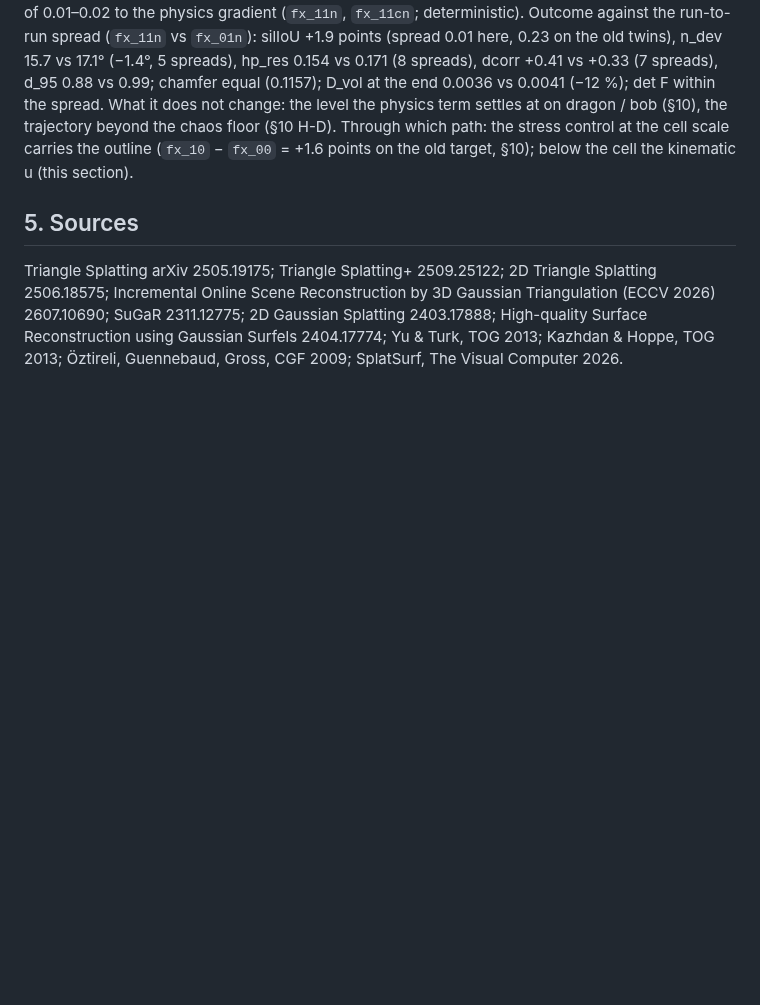
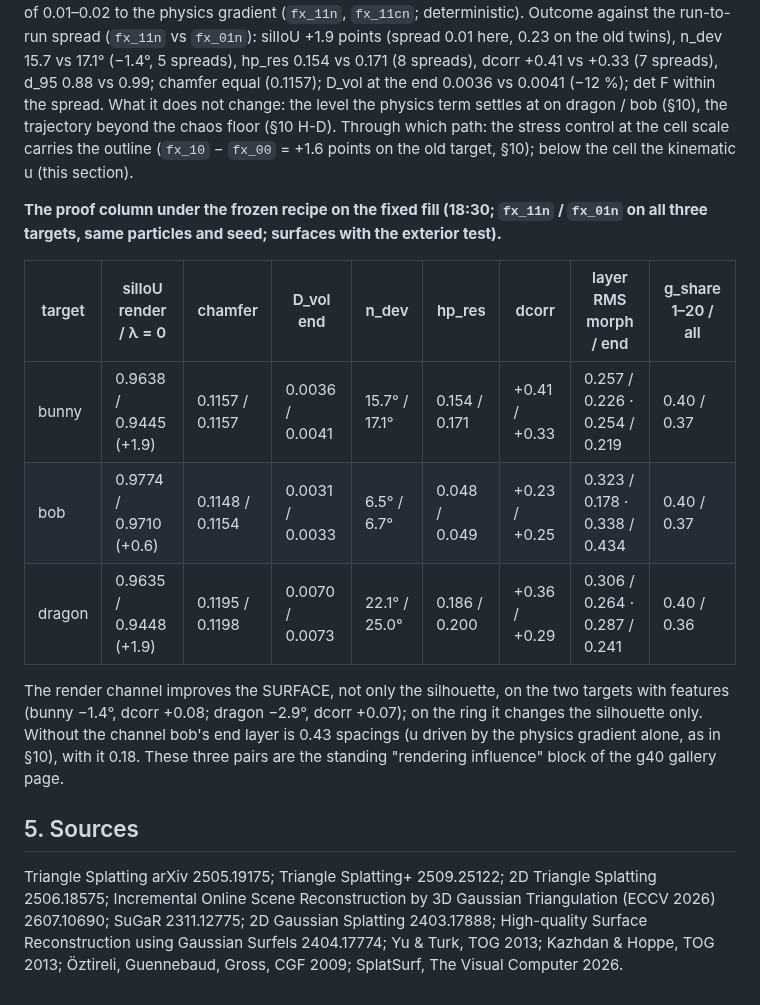
Before and after one commit to Chayoso/Shape-morphing-binder, a Markdown page: docs/surface_gradient.md, the part around the change. Drawn GitHub-style; blank space fills up the shorter version.

Commit message:
surface_gradient.md §14: the proof column under the frozen recipe on the fixed fill (bunny / bob / dragon twins with surface columns)
Co-Authored-By: Claude Fable 5.1 <noreply@anthropic.com>

```diff
--- a/docs/surface_gradient.md
+++ b/docs/surface_gradient.md
@@ -1136,6 +1136,21 @@ physics term settles at on dragon / bob (§10), the trajectory beyond the chaos
 Through which path: the stress control at the cell scale carries the outline (`fx_10` − `fx_00`
 = +1.6 points on the old target, §10); below the cell the kinematic u (this section).
 
+**The proof column under the frozen recipe on the fixed fill (18:30; `fx_11n` / `fx_01n` on all
+three targets, same particles and seed; surfaces with the exterior test).**
+
+| target | silIoU render / λ = 0 | chamfer | D_vol end | n_dev | hp_res | dcorr | layer RMS morph / end | g_share 1–20 / all |
+|---|---|---|---|---|---|---|---|---|
+| bunny | 0.9638 / 0.9445 (+1.9) | 0.1157 / 0.1157 | 0.0036 / 0.0041 | 15.7° / 17.1° | 0.154 / 0.171 | +0.41 / +0.33 | 0.257 / 0.226 · 0.254 / 0.219 | 0.40 / 0.37 |
+| bob | 0.9774 / 0.9710 (+0.6) | 0.1148 / 0.1154 | 0.0031 / 0.0033 | 6.5° / 6.7° | 0.048 / 0.049 | +0.23 / +0.25 | 0.323 / 0.178 · 0.338 / 0.434 | 0.40 / 0.37 |
+| dragon | 0.9635 / 0.9448 (+1.9) | 0.1195 / 0.1198 | 0.0070 / 0.0073 | 22.1° / 25.0° | 0.186 / 0.200 | +0.36 / +0.29 | 0.306 / 0.264 · 0.287 / 0.241 | 0.40 / 0.36 |
+
+The render channel improves the SURFACE, not only the silhouette, on the two targets with
+features (bunny −1.4°, dcorr +0.08; dragon −2.9°, dcorr +0.07); on the ring it changes the
+silhouette only. Without the channel bob's end layer is 0.43 spacings (u driven by the
+physics gradient alone, as in §10), with it 0.18. These three pairs are the standing
+"rendering influence" block of the g40 gallery page.
+
 ## 5. Sources
 
 Triangle Splatting arXiv 2505.19175; Triangle Splatting+ 2509.25122; 2D Triangle
```
